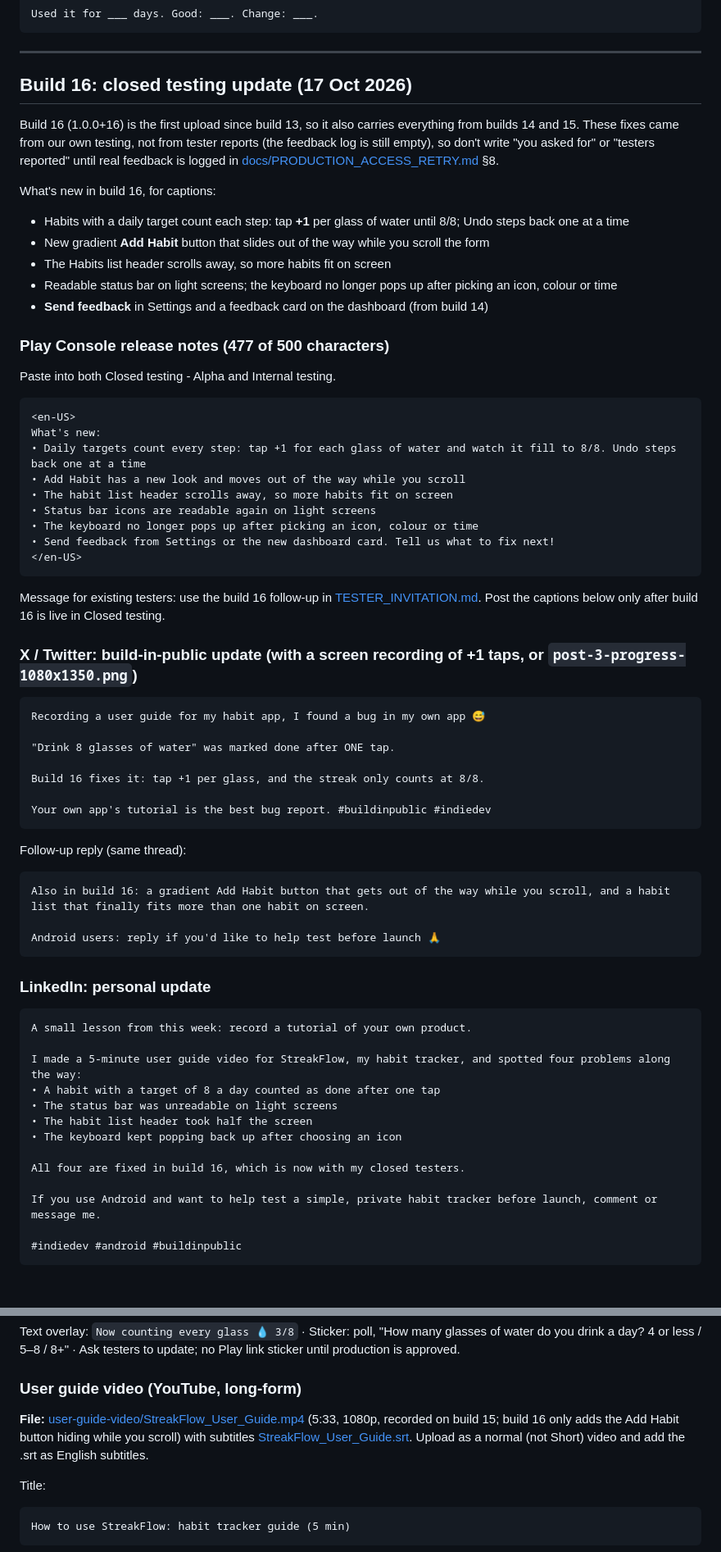
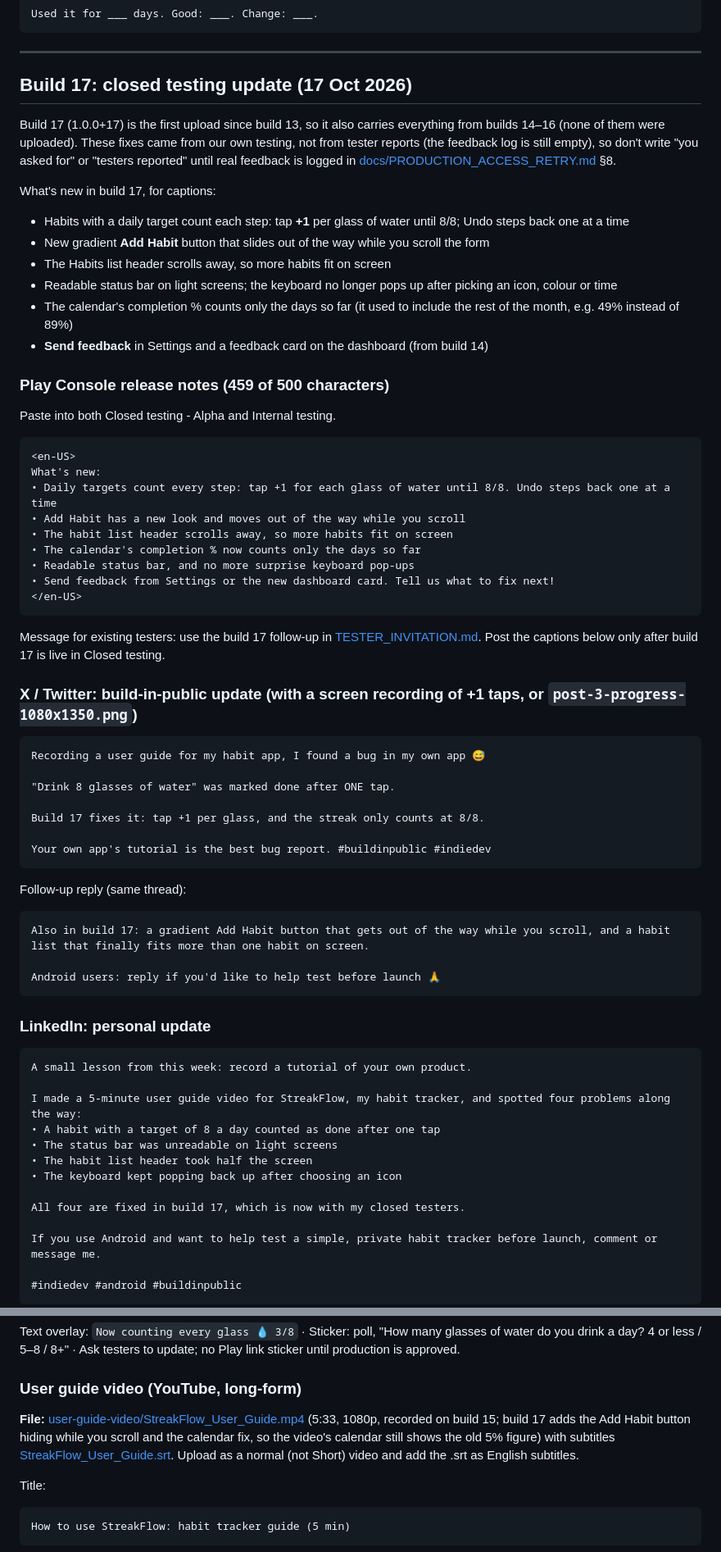
Before and after one commit to ashishsonu2000/streakflow, a Markdown page: marketing/SOCIAL_MEDIA_KIT.md, 2 parts joined by grey strips. Shown at 82% size. GitHub-like rendering; blank space fills up the shorter version.

Commit message:
Build 17 release notes; point docs at build 17 as the next upload
Co-Authored-By: Claude Opus 5.5 <noreply@anthropic.com>

````diff
--- a/marketing/SOCIAL_MEDIA_KIT.md
+++ b/marketing/SOCIAL_MEDIA_KIT.md
@@ -101,32 +101,33 @@ Used it for ___ days. Good: ___. Change: ___.
 
 ---
 
-## Build 16: closed testing update (17 Oct 2026)
+## Build 17: closed testing update (17 Oct 2026)
 
-Build 16 (1.0.0+16) is the first upload since build 13, so it also carries everything from builds 14 and 15. These fixes came from our own testing, not from tester reports (the feedback log is still empty), so don't write "you asked for" or "testers reported" until real feedback is logged in [docs/PRODUCTION_ACCESS_RETRY.md](../docs/PRODUCTION_ACCESS_RETRY.md) §8.
+Build 17 (1.0.0+17) is the first upload since build 13, so it also carries everything from builds 14–16 (none of them were uploaded). These fixes came from our own testing, not from tester reports (the feedback log is still empty), so don't write "you asked for" or "testers reported" until real feedback is logged in [docs/PRODUCTION_ACCESS_RETRY.md](../docs/PRODUCTION_ACCESS_RETRY.md) §8.
 
-What's new in build 16, for captions:
+What's new in build 17, for captions:
 - Habits with a daily target count each step: tap **+1** per glass of water until 8/8; Undo steps back one at a time
 - New gradient **Add Habit** button that slides out of the way while you scroll the form
 - The Habits list header scrolls away, so more habits fit on screen
 - Readable status bar on light screens; the keyboard no longer pops up after picking an icon, colour or time
+- The calendar's completion % counts only the days so far (it used to include the rest of the month, e.g. 49% instead of 89%)
 - **Send feedback** in Settings and a feedback card on the dashboard (from build 14)
 
-### Play Console release notes (477 of 500 characters)
+### Play Console release notes (459 of 500 characters)
 Paste into both Closed testing - Alpha and Internal testing.
 ```
 <en-US>
 What's new:
-• Daily targets count every step: tap +1 for each glass of water and watch it fill to 8/8. Undo steps back one at a time
+• Daily targets count every step: tap +1 for each glass of water until 8/8. Undo steps back one at a time
 • Add Habit has a new look and moves out of the way while you scroll
 • The habit list header scrolls away, so more habits fit on screen
-• Status bar icons are readable again on light screens
-• The keyboard no longer pops up after picking an icon, colour or time
+• The calendar's completion % now counts only the days so far
+• Readable status bar, and no more surprise keyboard pop-ups
 • Send feedback from Settings or the new dashboard card. Tell us what to fix next!
 </en-US>
 ```
 
-Message for existing testers: use the build 16 follow-up in [TESTER_INVITATION.md](../TESTER_INVITATION.md). Post the captions below only after build 16 is live in Closed testing.
+Message for existing testers: use the build 17 follow-up in [TESTER_INVITATION.md](../TESTER_INVITATION.md). Post the captions below only after build 17 is live in Closed testing.
 
 ### X / Twitter: build-in-public update (with a screen recording of +1 taps, or `post-3-progress-1080x1350.png`)
 ```
@@ -134,13 +135,13 @@ Recording a user guide for my habit app, I found a bug in my own app 😅
 
 "Drink 8 glasses of water" was marked done after ONE tap.
 
-Build 16 fixes it: tap +1 per glass, and the streak only counts at 8/8.
+Build 17 fixes it: tap +1 per glass, and the streak only counts at 8/8.
 
 Your own app's tutorial is the best bug report. #buildinpublic #indiedev
 ```
 Follow-up reply (same thread):
 ```
-Also in build 16: a gradient Add Habit button that gets out of the way while you scroll, and a habit list that finally fits more than one habit on screen.
+Also in build 17: a gradient Add Habit button that gets out of the way while you scroll, and a habit list that finally fits more than one habit on screen.
 
 Android users: reply if you'd like to help test before launch 🙏
 ```
@@ -155,7 +156,7 @@ I made a 5-minute user guide video for StreakFlow, my habit tracker, and spotted
 • The habit list header took half the screen
 • The keyboard kept popping back up after choosing an icon
 
-All four are fixed in build 16, which is now with my closed testers.
+All four are fixed in build 17, which is now with my closed testers.
 
 If you use Android and want to help test a simple, private habit tracker before launch, comment or message me.
 
@@ -171,7 +172,7 @@ StreakFlow update is out 💧 Habits like "8 glasses of water" now count every g
 Text overlay: `Now counting every glass 💧 3/8` · Sticker: poll, "How many glasses of water do you drink a day? 4 or less / 5–8 / 8+" · Ask testers to update; no Play link sticker until production is approved.
 
 ### User guide video (YouTube, long-form)
-**File:** [user-guide-video/StreakFlow_User_Guide.mp4](user-guide-video/StreakFlow_User_Guide.mp4) (5:33, 1080p, recorded on build 15; build 16 only adds the Add Habit button hiding while you scroll) with subtitles [StreakFlow_User_Guide.srt](user-guide-video/StreakFlow_User_Guide.srt). Upload as a normal (not Short) video and add the .srt as English subtitles.
+**File:** [user-guide-video/StreakFlow_User_Guide.mp4](user-guide-video/StreakFlow_User_Guide.mp4) (5:33, 1080p, recorded on build 15; build 17 adds the Add Habit button hiding while you scroll and the calendar fix, so the video's calendar still shows the old 5% figure) with subtitles [StreakFlow_User_Guide.srt](user-guide-video/StreakFlow_User_Guide.srt). Upload as a normal (not Short) video and add the .srt as English subtitles.
 
 Title:
 ```
````
Also changed, not shown: other parts of marketing/SOCIAL_MEDIA_KIT.md (+5 -5 lines), TESTER_INVITATION.md (+2 -2 lines), docs/PRODUCTION_ACCESS_RETRY.md (+19 -18 lines).
